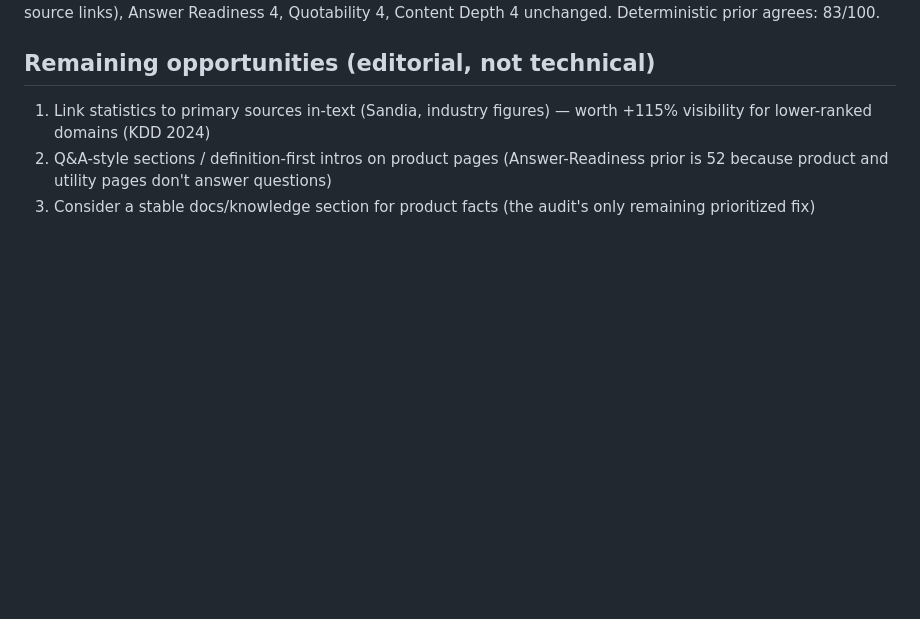
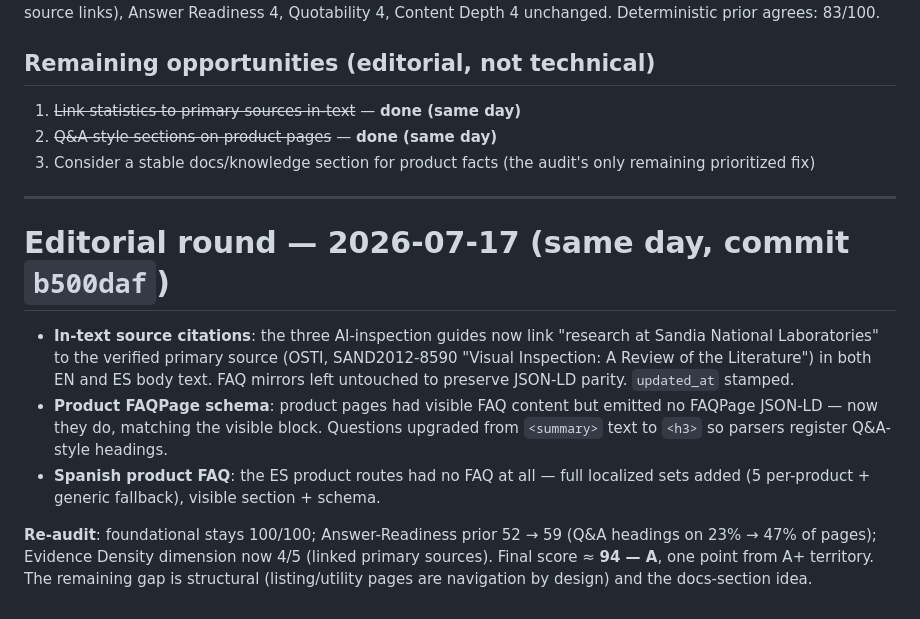
Before and after one commit to Williamho1984/reylong-website, a Markdown page: aeo_audit_report.md, the part around the change. GitHub-like rendering; blank space fills up the shorter version.

Commit message:
docs(aeo): record editorial round - final score ~A 94

```diff
--- a/aeo_audit_report.md
+++ b/aeo_audit_report.md
@@ -97,6 +97,16 @@ Intelligence dimension changes, re-scored on the fresh crawl: **Freshness 4→5*
 
 ## Remaining opportunities (editorial, not technical)
 
-1. Link statistics to primary sources in-text (Sandia, industry figures) — worth +115% visibility for lower-ranked domains (KDD 2024)
-2. Q&A-style sections / definition-first intros on product pages (Answer-Readiness prior is 52 because product and utility pages don't answer questions)
+1. ~~Link statistics to primary sources in-text~~ — **done (same day)**
+2. ~~Q&A-style sections on product pages~~ — **done (same day)**
 3. Consider a stable docs/knowledge section for product facts (the audit's only remaining prioritized fix)
+
+---
+
+# Editorial round — 2026-07-17 (same day, commit `b500daf`)
+
+- **In-text source citations**: the three AI-inspection guides now link "research at Sandia National Laboratories" to the verified primary source (OSTI, SAND2012-8590 "Visual Inspection: A Review of the Literature") in both EN and ES body text. FAQ mirrors left untouched to preserve JSON-LD parity. `updated_at` stamped.
+- **Product FAQPage schema**: product pages had visible FAQ content but emitted no FAQPage JSON-LD — now they do, matching the visible block. Questions upgraded from `<summary>` text to `<h3>` so parsers register Q&A-style headings.
+- **Spanish product FAQ**: the ES product routes had no FAQ at all — full localized sets added (5 per-product + generic fallback), visible section + schema.
+
+**Re-audit**: foundational stays 100/100; Answer-Readiness prior 52 → 59 (Q&A headings on 23% → 47% of pages); Evidence Density dimension now 4/5 (linked primary sources). Final score ≈ **94 — A**, one point from A+ territory. The remaining gap is structural (listing/utility pages are navigation by design) and the docs-section idea.
```
